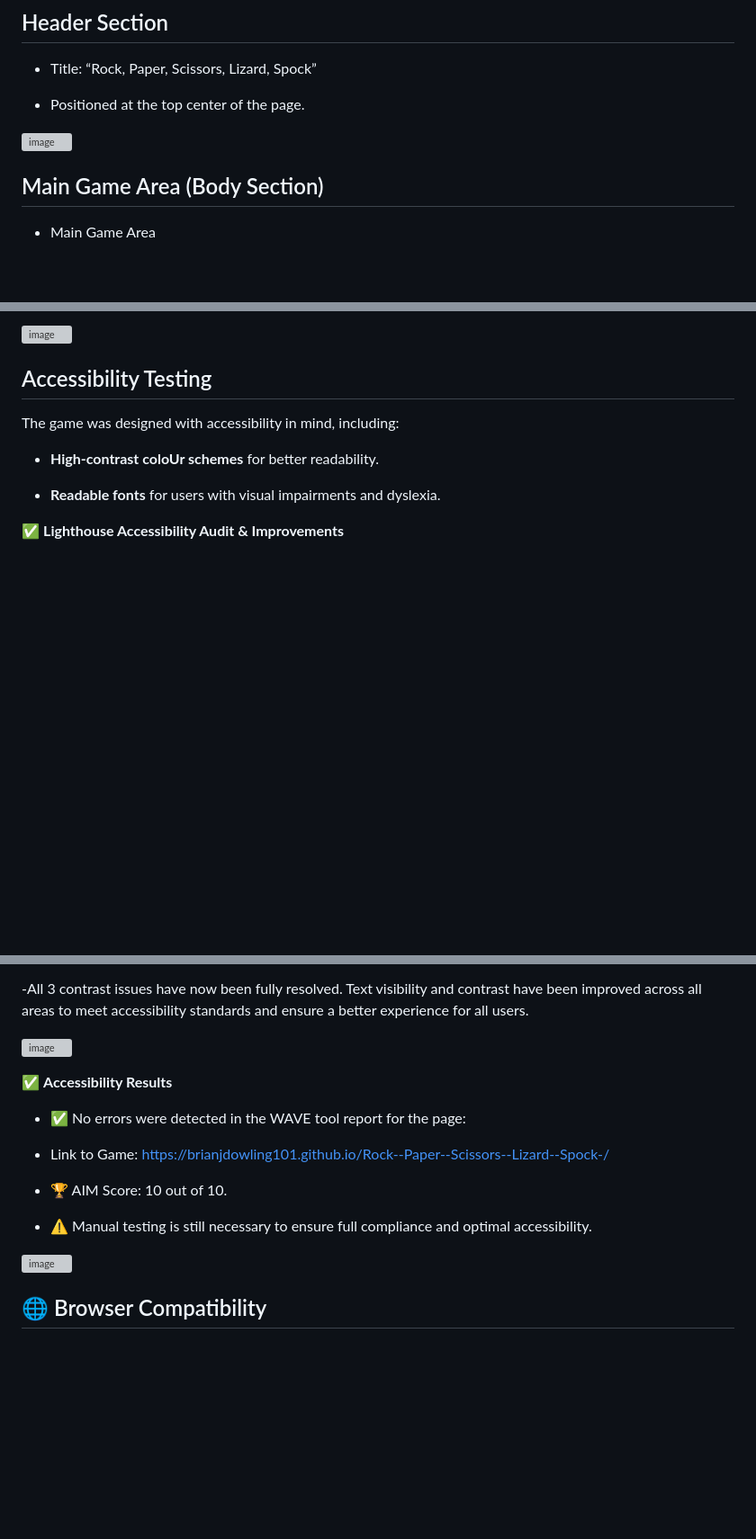
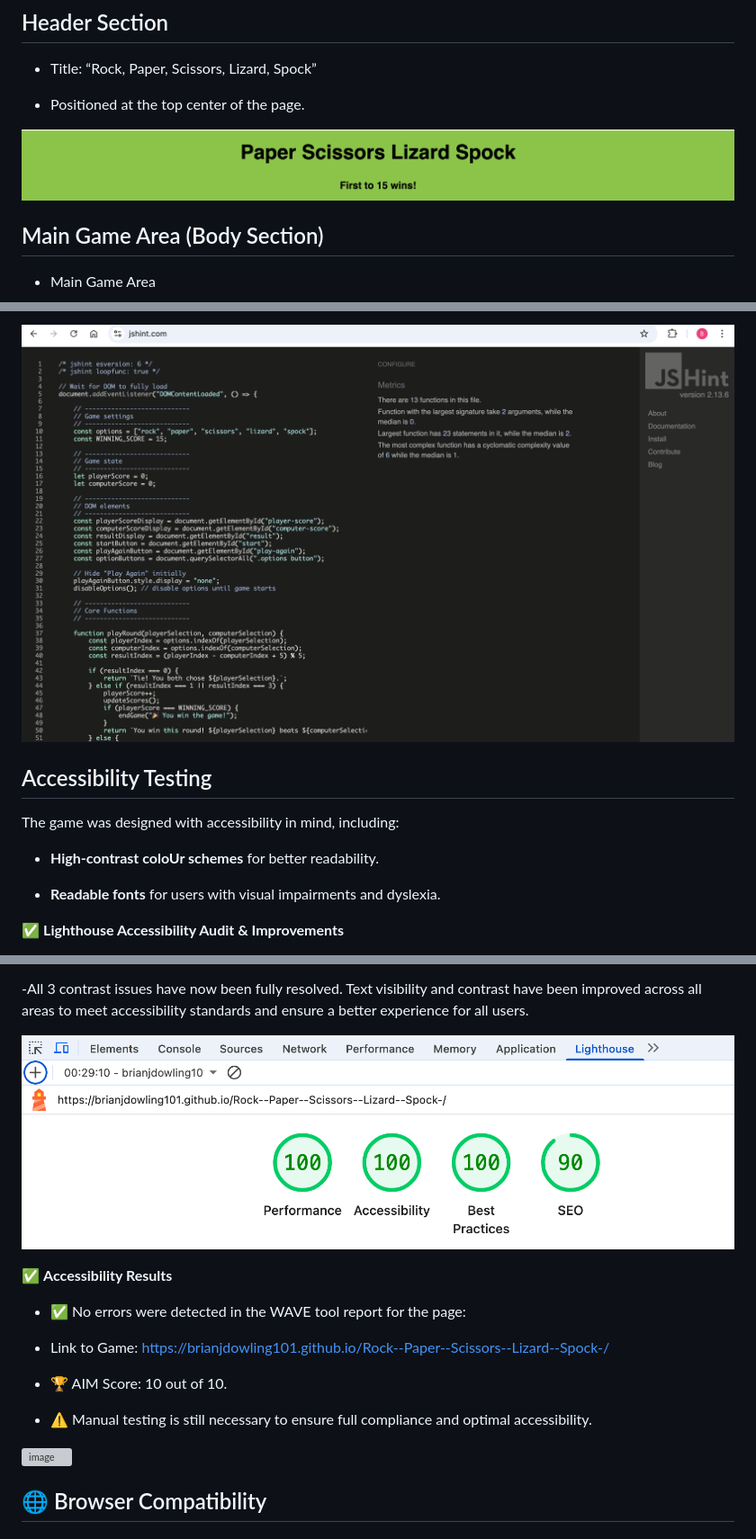
Before and after one commit to brianjdowling101/Rock--Paper--Scissors--Lizard--Spock-, a Markdown page: README.md, 3 parts joined by grey strips. Shown at 90% size. Rendered like a GitHub page; blank space fills up the shorter version; grey boxes are pictures that could not be loaded.

```diff
--- a/README.md
+++ b/README.md
@@ -110,7 +110,7 @@ Built in Visual Studio using HTML, CSS, and JavaScript, this project brings a ch
 
 - Positioned at the top center of the page.
 
-![image](images/headersection.png)
+![image](/assets/images/headersection.png)
 
 ## Main Game Area (Body Section)
 
@@ -213,5 +213,5 @@ Previously, three stray code errors were detected and have since been corrected.
 
-![image](images/js.hintpass.png)
+![image](/assets/images/js.hintpass.png)
 
 ## Accessibility Testing
 
@@ -236,7 +236,7 @@ The game was designed with accessibility in mind, including:
 
 -All 3 contrast issues have now been fully resolved. Text visibility and contrast have been improved across all areas to meet accessibility standards and ensure a better experience for all users.
 
-![image](images/lighthousetesting.png)
+![image](/assets/images/lighthousetesting.png)
 
 ✅ **Accessibility Results**
 
```
Also changed, not shown: other parts of README.md (+13 -13 lines).
